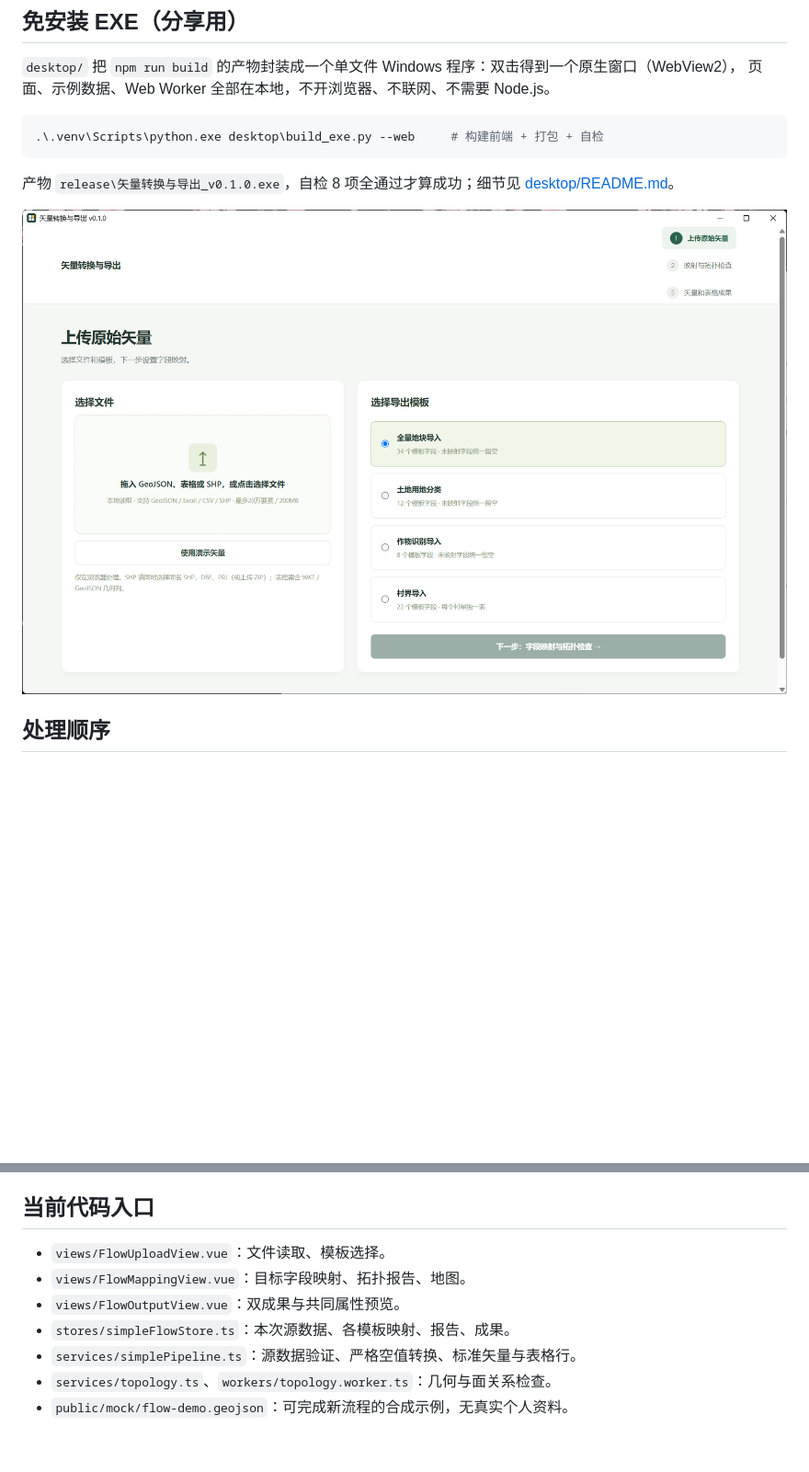
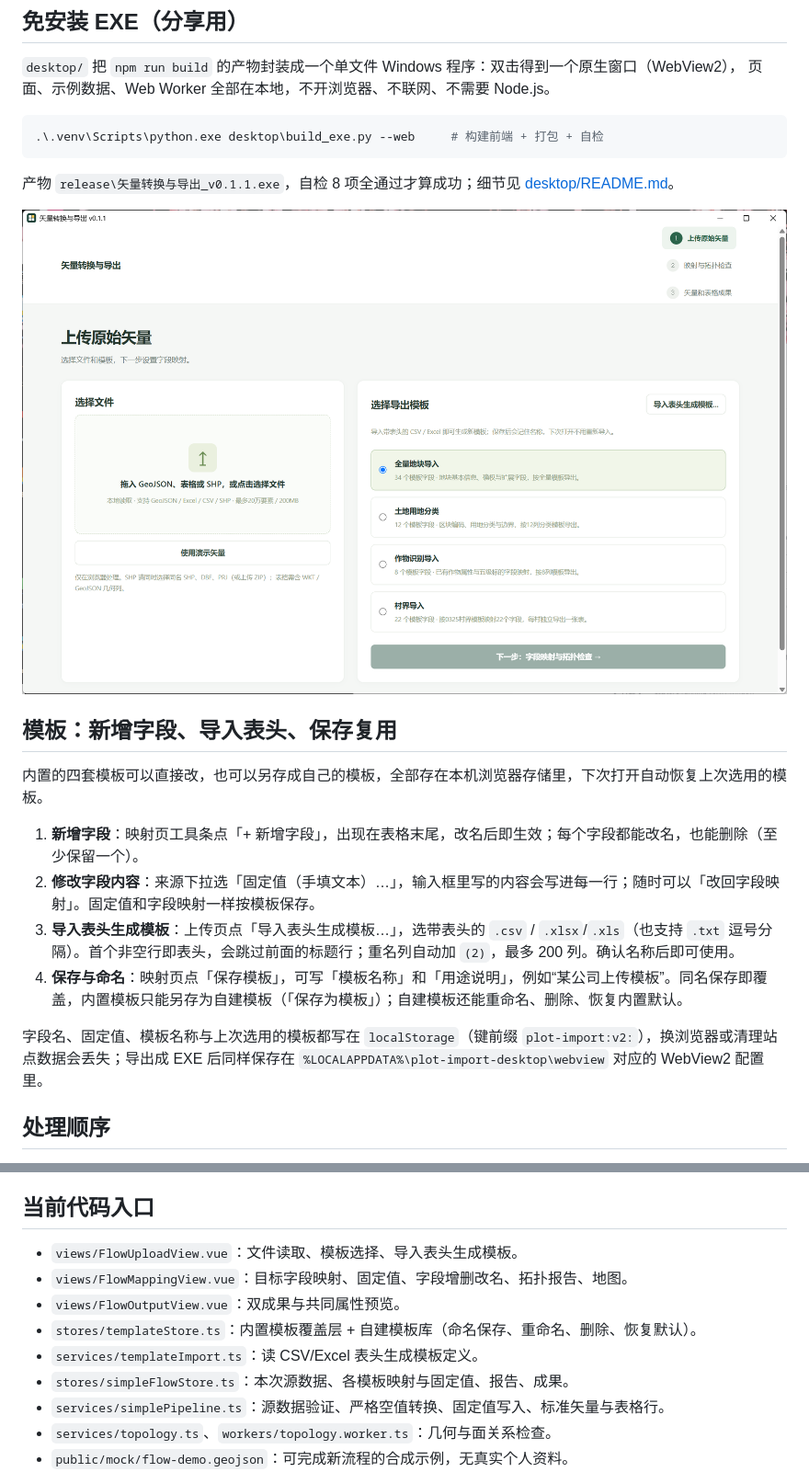
Before and after one commit to RoxyMigurdia373/plot-import-web, a Markdown page: README.md, 2 parts joined by grey strips. Shown at 92% size. GitHub-like rendering; pictures changed too: desktop/screenshot.png; blank space fills up the shorter version.

````diff
--- a/README.md
+++ b/README.md
@@ -25,9 +25,20 @@ npm run preview
 .\.venv\Scripts\python.exe desktop\build_exe.py --web     # 构建前端 + 打包 + 自检
 ```
 
-产物 `release\矢量转换与导出_v0.1.0.exe`，自检 8 项全通过才算成功；细节见 [desktop/README.md](desktop/README.md)。
+产物 `release\矢量转换与导出_v0.1.1.exe`，自检 8 项全通过才算成功；细节见 [desktop/README.md](desktop/README.md)。
 
 ![桌面窗口](desktop/screenshot.png)
+
+## 模板：新增字段、导入表头、保存复用
+
+内置的四套模板可以直接改，也可以另存成自己的模板，全部存在本机浏览器存储里，下次打开自动恢复上次选用的模板。
+
+1. **新增字段**：映射页工具条点「+ 新增字段」，出现在表格末尾，改名后即生效；每个字段都能改名，也能删除（至少保留一个）。
+2. **修改字段内容**：来源下拉选「固定值（手填文本）…」，输入框里写的内容会写进每一行；随时可以「改回字段映射」。固定值和字段映射一样按模板保存。
+3. **导入表头生成模板**：上传页点「导入表头生成模板…」，选带表头的 `.csv` / `.xlsx`/`.xls`（也支持 `.txt` 逗号分隔）。首个非空行即表头，会跳过前面的标题行；重名列自动加 `(2)`，最多 200 列。确认名称后即可使用。
+4. **保存与命名**：映射页点「保存模板」，可写「模板名称」和「用途说明」，例如“某公司上传模板”。同名保存即覆盖，内置模板只能另存为自建模板（「保存为模板」）；自建模板还能重命名、删除、恢复内置默认。
+
+字段名、固定值、模板名称与上次选用的模板都写在 `localStorage`（键前缀 `plot-import:v2:`），换浏览器或清理站点数据会丢失；导出成 EXE 后同样保存在 `%LOCALAPPDATA%\plot-import-desktop\webview` 对应的 WebView2 配置里。
 
 ## 处理顺序
 
@@ -58,11 +71,13 @@ npm run preview
 
 ## 当前代码入口
 
-- `views/FlowUploadView.vue`：文件读取、模板选择。
-- `views/FlowMappingView.vue`：目标字段映射、拓扑报告、地图。
+- `views/FlowUploadView.vue`：文件读取、模板选择、导入表头生成模板。
+- `views/FlowMappingView.vue`：目标字段映射、固定值、字段增删改名、拓扑报告、地图。
 - `views/FlowOutputView.vue`：双成果与共同属性预览。
-- `stores/simpleFlowStore.ts`：本次源数据、各模板映射、报告、成果。
-- `services/simplePipeline.ts`：源数据验证、严格空值转换、标准矢量与表格行。
+- `stores/templateStore.ts`：内置模板覆盖层 + 自建模板库（命名保存、重命名、删除、恢复默认）。
+- `services/templateImport.ts`：读 CSV/Excel 表头生成模板定义。
+- `stores/simpleFlowStore.ts`：本次源数据、各模板映射与固定值、报告、成果。
+- `services/simplePipeline.ts`：源数据验证、严格空值转换、固定值写入、标准矢量与表格行。
 - `services/topology.ts`、`workers/topology.worker.ts`：几何与面关系检查。
 - `public/mock/flow-demo.geojson`：可完成新流程的合成示例，无真实个人资料。
 - 原三种模板定义来自 `template-columns.json`、`templates/land-classification.json`、`templates/crop-recognition.json`，保留实际表头与换行。
````
Also changed, not shown: other parts of README.md (+3 -1 lines), desktop/README.md (+4 -3 lines), 15 other files.
